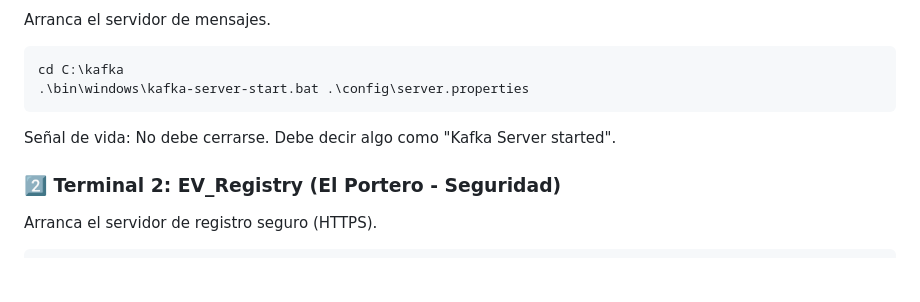
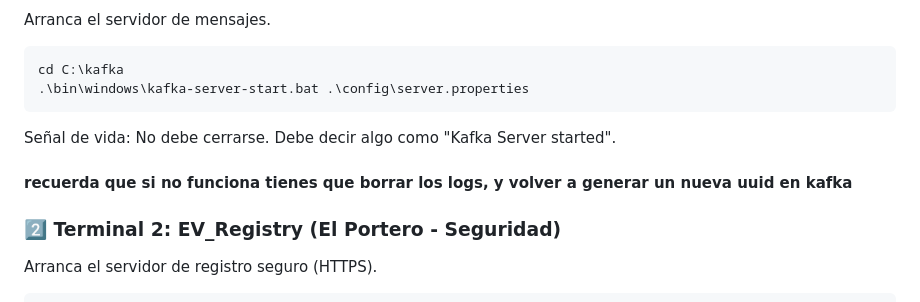
Before and after one commit to jcpd4/prac1-sd, a Markdown page: README.md, the part around the change. GitHub-like rendering; blank space fills up the shorter version.

Commit message:
un apunte final de kafka

````diff
--- a/README.md
+++ b/README.md
@@ -96,6 +96,8 @@ cd C:\kafka
 ```
 Señal de vida: No debe cerrarse. Debe decir algo como "Kafka Server started".
 
+#### **recuerda que si no funciona tienes que borrar los logs, y volver a generar un nueva uuid en kafka**
+
 ### 2️⃣ Terminal 2: EV_Registry (El Portero - Seguridad)
 Arranca el servidor de registro seguro (HTTPS).
 
````
